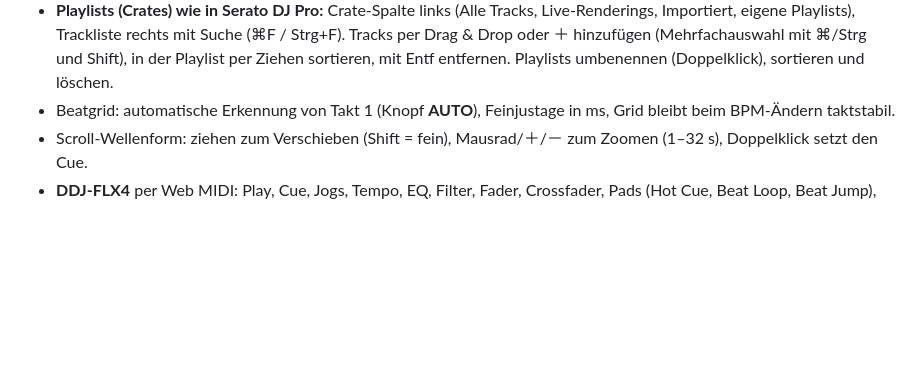
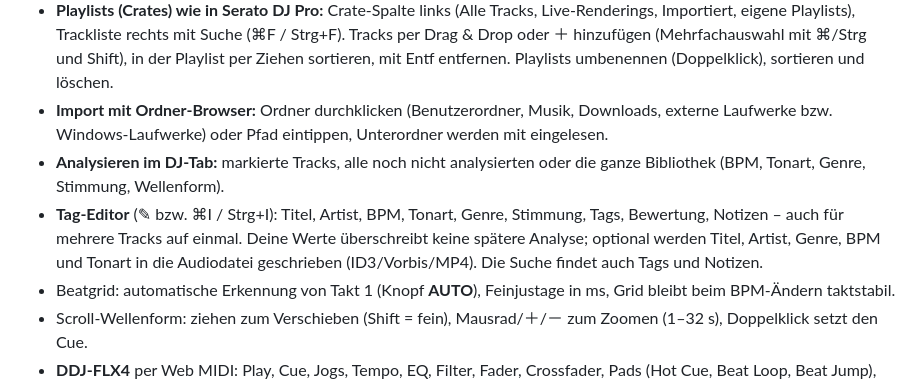
Before and after one commit to thegroovex/ableton-live-archiv, a Markdown page: README.md, the part around the change. Rendered like a GitHub page; blank space fills up the shorter version.

Commit message:
DJ: Ordner-Browser für den Import, Analyse-Knopf und Tag-Editor

```diff
--- a/README.md
+++ b/README.md
@@ -29,6 +29,9 @@ Alle Versionen: [Releases](https://github.com/thegroovex/ableton-live-archiv/rel
 - Mixer: Trim, 3-Band-EQ mit Kill, Color-Filter, Kanalfader, Crossfader, Kopfhörer-Cue und Cue/Master-Mix, VU-Meter.
 - Bibliothek aus deinen gerenderten MP3s plus importierter Musik (Ordner-Import oder Drag & Drop; BPM/Tonart werden analysiert). Harmonisch passende Tracks werden grün markiert. Farbige Mini-Wellenformen in der Liste.
 - **Playlists (Crates) wie in Serato DJ Pro:** Crate-Spalte links (Alle Tracks, Live-Renderings, Importiert, eigene Playlists), Trackliste rechts mit Suche (⌘F / Strg+F). Tracks per Drag & Drop oder ＋ hinzufügen (Mehrfachauswahl mit ⌘/Strg und Shift), in der Playlist per Ziehen sortieren, mit Entf entfernen. Playlists umbenennen (Doppelklick), sortieren und löschen.
+- **Import mit Ordner-Browser:** Ordner durchklicken (Benutzerordner, Musik, Downloads, externe Laufwerke bzw. Windows-Laufwerke) oder Pfad eintippen, Unterordner werden mit eingelesen.
+- **Analysieren im DJ-Tab:** markierte Tracks, alle noch nicht analysierten oder die ganze Bibliothek (BPM, Tonart, Genre, Stimmung, Wellenform).
+- **Tag-Editor** (✎ bzw. ⌘I / Strg+I): Titel, Artist, BPM, Tonart, Genre, Stimmung, Tags, Bewertung, Notizen – auch für mehrere Tracks auf einmal. Deine Werte überschreibt keine spätere Analyse; optional werden Titel, Artist, Genre, BPM und Tonart in die Audiodatei geschrieben (ID3/Vorbis/MP4). Die Suche findet auch Tags und Notizen.
 - Beatgrid: automatische Erkennung von Takt 1 (Knopf **AUTO**), Feinjustage in ms, Grid bleibt beim BPM-Ändern taktstabil.
 - Scroll-Wellenform: ziehen zum Verschieben (Shift = fein), Mausrad/＋/－ zum Zoomen (1–32 s), Doppelklick setzt den Cue.
 - **DDJ-FLX4** per Web MIDI: Play, Cue, Jogs, Tempo, EQ, Filter, Fader, Crossfader, Pads (Hot Cue, Beat Loop, Beat Jump), Load, Browse, LEDs und VU-Meter. Über den FLX4 als 4-Kanal-Audiogerät läuft der Master auf 1/2 und der Kopfhörer auf 3/4.
```
